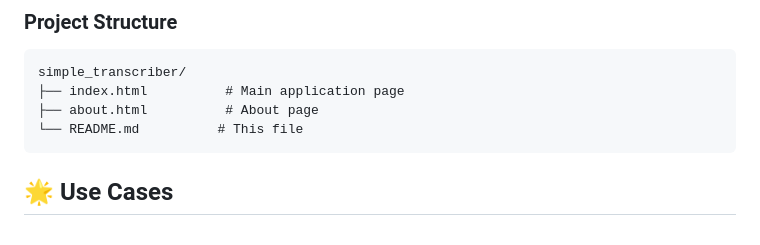
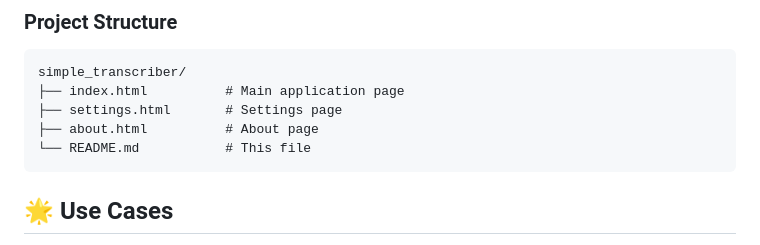
Before and after one commit to jarchitect1/simple_transcriber, a Markdown page: README.md, the part around the change. Drawn GitHub-style.

````diff
--- a/README.md
+++ b/README.md
@@ -111,8 +111,9 @@ The complete source code is available for review in this repository. This ensure
 ```
 simple_transcriber/
 ├── index.html          # Main application page
+├── settings.html       # Settings page
 ├── about.html          # About page
-└── README.md          # This file
+└── README.md           # This file
 ```
 
 ## 🌟 Use Cases
````
